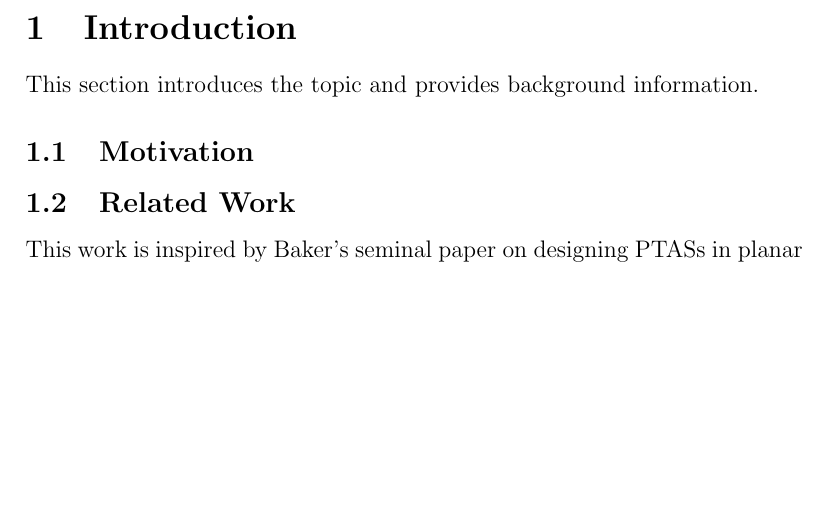
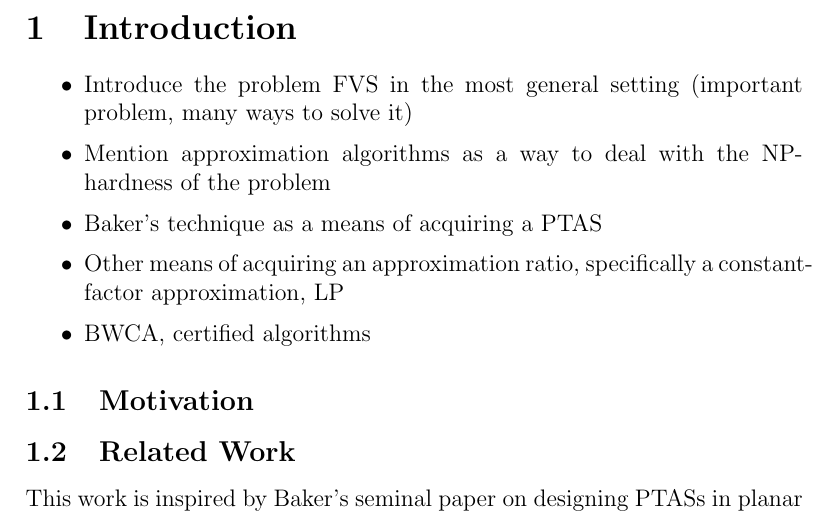
Before and after one commit to Martin-Sokolov-Sokolov/thesis-latex, a LaTeX document (main.tex, which reads sections/introduction.tex): part of page 2 of 18 before the commit and part of page 2 of 17 after it, cut so that both start at the same text, the shorter picture padded with empty space. Compiled offline with pdfLaTeX.

Commit message:
little fixes and Introduction plan

```diff
--- a/main.tex
+++ b/main.tex
@@ -10,7 +10,9 @@
 \usepackage{algorithm}
 \usepackage{algorithmic}
 \usepackage{float}
+\usepackage{parskip} % Add this package for vertical space between paragraphs
 
+\setlength{\parskip}{0.5em}
 \tcbuselibrary{listingsutf8}
 \newtcolorbox[auto counter, number within=section]{mydefinition}[1][]{
   colback=blue!5!white, colframe=blue!75!black,
--- a/sections/introduction.tex
+++ b/sections/introduction.tex
@@ -1,6 +1,12 @@
 \section{Introduction}
 
-This section introduces the topic and provides background information.
+\begin{itemize}
+    \item Introduce the problem FVS in the most general setting (important problem, many ways to solve it)
+    \item Mention approximation algorithms as a way to deal with the NP-hardness of the problem
+    \item Baker's technique as a means of acquiring a PTAS
+    \item Other means of acquiring an approximation ratio, specifically a constant-factor approximation, LP
+    \item BWCA, certified algorithms
+\end{itemize}
 
 \subsection{Motivation}
 
```
Also changed, not shown: sections/preliminaries.tex (+1 -1 lines), main.pdf, main.tex (4 more changed lines), sections/introduction.tex (2 more changed lines), 1 other file.
